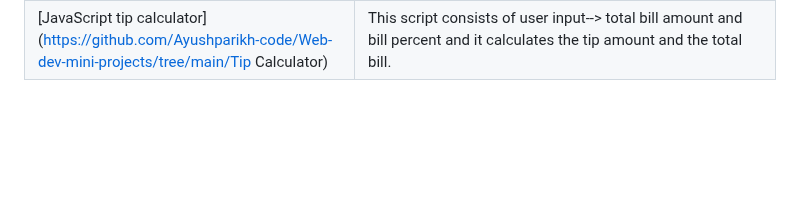
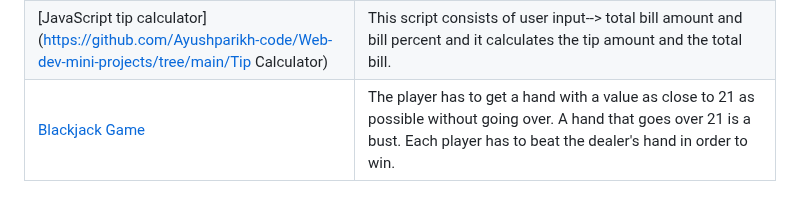
Before and after one commit to LovelySpace/web-dev-mini-projects, a Markdown page: Index.md, the part around the change. GitHub-like rendering; blank space fills up the shorter version.

```diff
--- a/Index.md
+++ b/Index.md
@@ -69,3 +69,4 @@
 | [Simon Game](https://github.com/Ayushparikh-code/Web-dev-mini-projects/tree/main/Simon_Game)                            |A basic memory game in which there are 4 boxes of different colors and one box is blinked. The user has to click the boxes blinked and also has to click the previous blinked boxes as well.|
 | [Javascript Color Change App](https://github.com/Ayushparikh-code/Web-dev-mini-projects/tree/main/JAVASCRIPT%20BUTTON%20APP) | It is a basic web app where the user can select a color from the options that are given on the web app and as he clicks on that option, all the buttons background color changes to that color. |
 | [JavaScript tip calculator](https://github.com/Ayushparikh-code/Web-dev-mini-projects/tree/main/Tip Calculator)                           | This script consists of user input--> total bill amount and bill percent and it calculates the tip amount and the total bill. |
+| [Blackjack Game](https://github.com/TheArushiSingh/Web-dev-mini-projects/tree/main/Blackjack%20Game)                           | The player has to get a hand with a value as close to 21 as possible without going over. A hand that goes over 21 is a bust. Each player has to beat the dealer's hand in order to win. |
```
